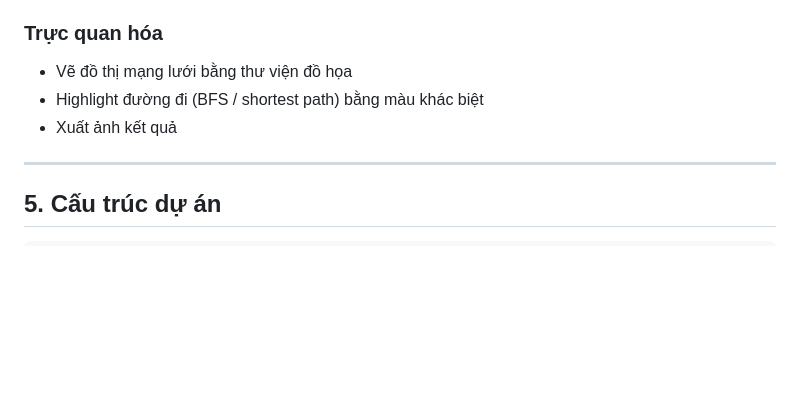
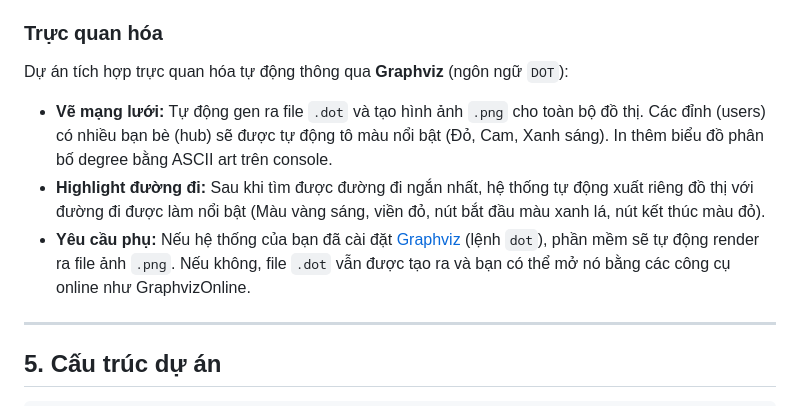
Before and after one commit to angreenpro/Social_Network_Sim, a Markdown page: README.md, the part around the change. Drawn GitHub-style; blank space fills up the shorter version.

Commit message:
docs: update README with Graphviz visualization details

```diff
--- a/README.md
+++ b/README.md
@@ -167,9 +167,10 @@ Hệ thống được thiết kế theo hướng **module hóa**, mỗi tính n
 
 ### Trực quan hóa
 
-- Vẽ đồ thị mạng lưới bằng thư viện đồ họa
-- Highlight đường đi (BFS / shortest path) bằng màu khác biệt
-- Xuất ảnh kết quả
+Dự án tích hợp trực quan hóa tự động thông qua **Graphviz** (ngôn ngữ `DOT`):
+- **Vẽ mạng lưới:** Tự động gen ra file `.dot` và tạo hình ảnh `.png` cho toàn bộ đồ thị. Các đỉnh (users) có nhiều bạn bè (hub) sẽ được tự động tô màu nổi bật (Đỏ, Cam, Xanh sáng). In thêm biểu đồ phân bố degree bằng ASCII art trên console.
+- **Highlight đường đi:** Sau khi tìm được đường đi ngắn nhất, hệ thống tự động xuất riêng đồ thị với đường đi được làm nổi bật (Màu vàng sáng, viền đỏ, nút bắt đầu màu xanh lá, nút kết thúc màu đỏ).
+- **Yêu cầu phụ:** Nếu hệ thống của bạn đã cài đặt [Graphviz](https://graphviz.org/download/) (lệnh `dot`), phần mềm sẽ tự động render ra file ảnh `.png`. Nếu không, file `.dot` vẫn được tạo ra và bạn có thể mở nó bằng các công cụ online như GraphvizOnline.
 
 ---
 
```
